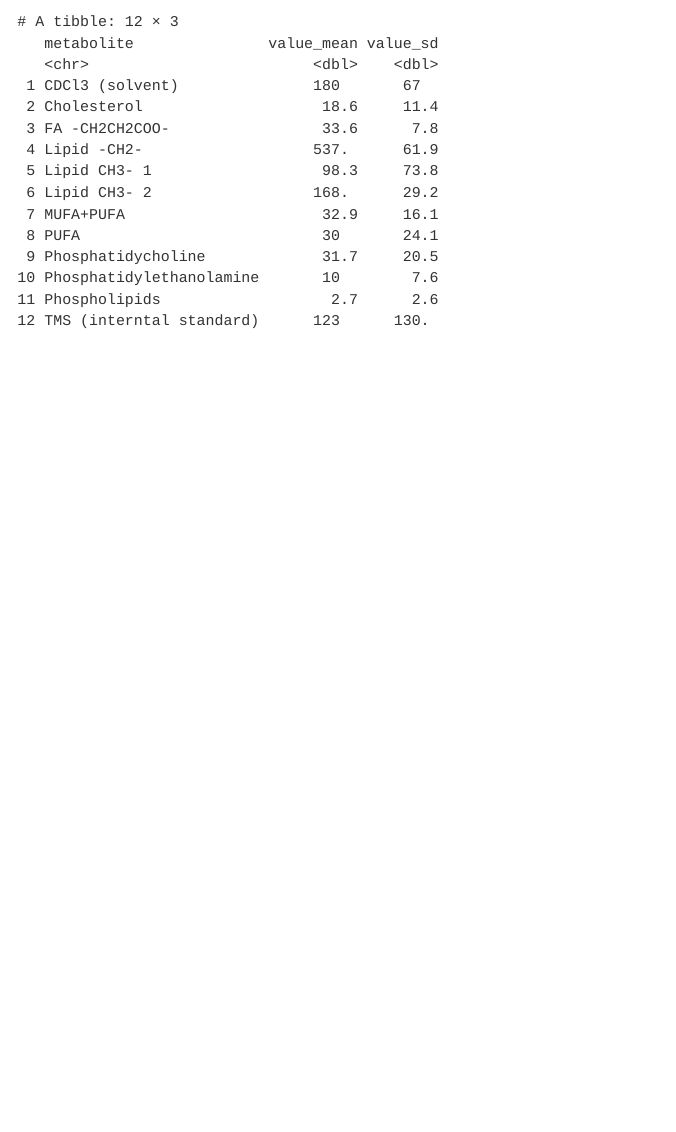
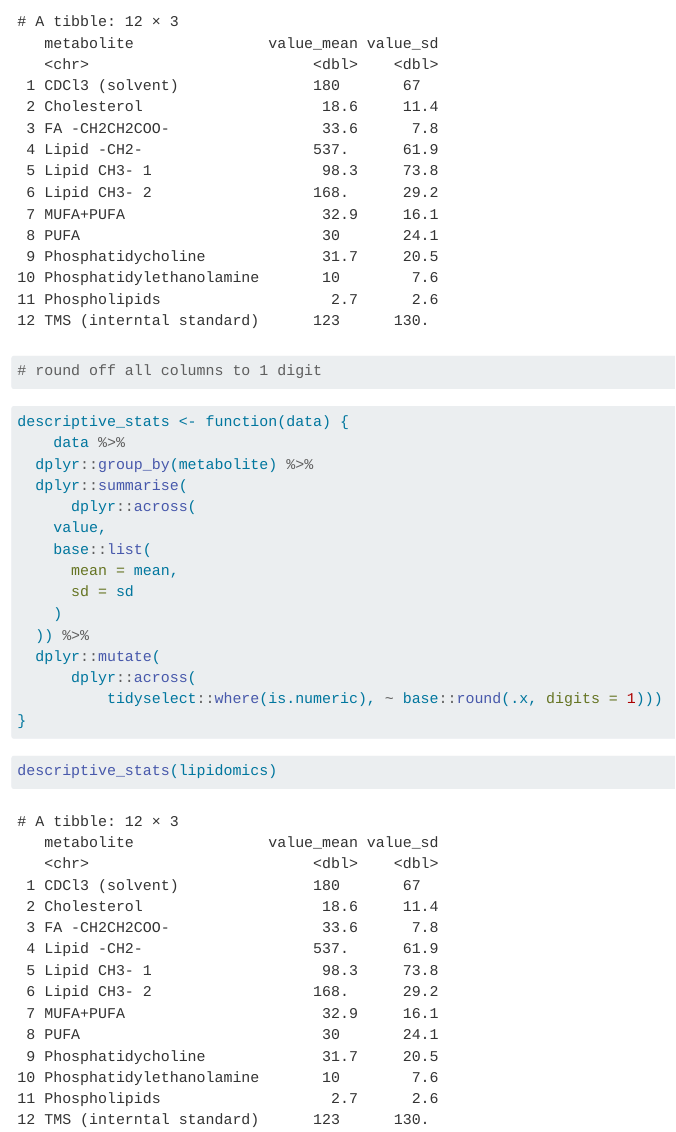
Before and after one commit to MarleenD89/AdvancedR3, a Quarto document (doc/learning.qmd): the page in a window 1100 px wide, from 400 px down. Rendered offline with R 4.5, knitr and Pandoc in place of Quarto, with nearby package versions.

Commit message:
first function added

````diff
--- a/doc/learning.qmd
+++ b/doc/learning.qmd
@@ -24,7 +24,29 @@ lipidomics %>%
     )
   )) %>%
   mutate(across(where(is.numeric), ~ round(.x, digits = 1)))
+# round off all columns to 1 digit
 ```
 
 ```{r}
+
+descriptive_stats <- function(data) {
+    data %>%
+  dplyr::group_by(metabolite) %>%
+  dplyr::summarise(
+      dplyr::across(
+    value,
+    base::list(
+      mean = mean,
+      sd = sd
+    )
+  )) %>%
+  dplyr::mutate(
+      dplyr::across(
+          tidyselect::where(is.numeric), ~ base::round(.x, digits = 1)))
+}
+
 ```
+
+```{r}
+descriptive_stats(lipidomics)
+```
````
